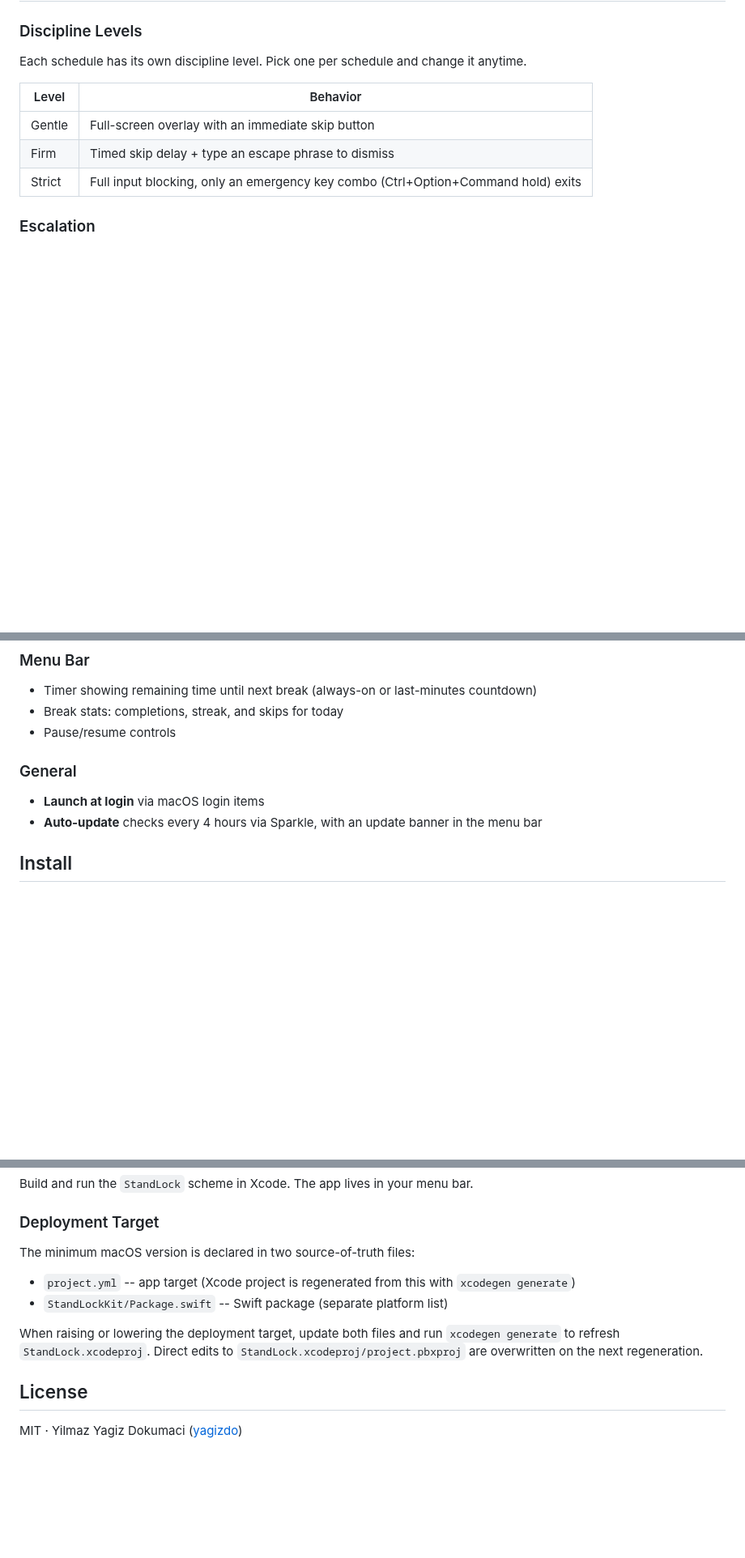
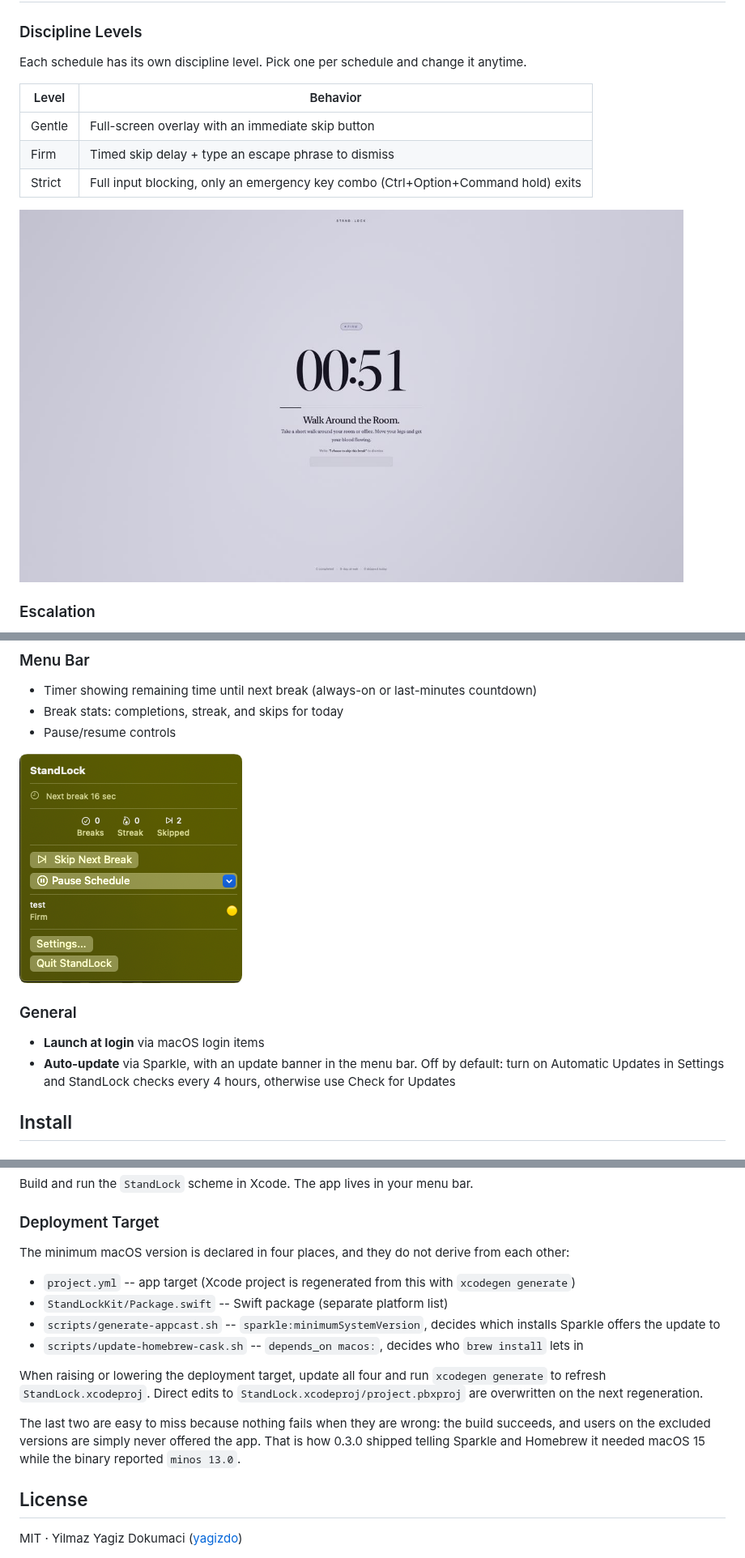
Before and after one commit to yagizdo/standlock, a Markdown page: README.md, 3 parts joined by grey strips. Shown at 81% size. Rendered like a GitHub page; pictures changed too: assets/break-firm.png (added), assets/menubar.png (added); blank space fills up the shorter version.

```diff
--- a/README.md
+++ b/README.md
@@ -27,6 +57,8 @@ Each schedule has its own discipline level. Pick one per schedule and change it
 | Firm | Timed skip delay + type an escape phrase to dismiss |
 | Strict | Full input blocking, only an emergency key combo (Ctrl+Option+Command hold) exits |
 
+<img src="assets/break-firm.png" width="820" alt="Firm mode break screen asking you to type an escape phrase">
+
 ### Escalation
 
 Enable progressive enforcement on any schedule and each consecutive skip makes the next break harder to dismiss. Challenges range from dodging buttons and mini-games to typing embarrassing phrases with snarky app commentary. Complete a break (or let idle detection count one) and the tier resets.
@@ -68,10 +104,12 @@ A dedicated Statistics tab in Settings tracks break history over time.
 - Break stats: completions, streak, and skips for today
 - Pause/resume controls
 
+<img src="assets/menubar.png" width="275" alt="Menu bar popover showing the countdown to the next break and today's stats">
+
 ### General
 
 - **Launch at login** via macOS login items
-- **Auto-update** checks every 4 hours via Sparkle, with an update banner in the menu bar
+- **Auto-update** via Sparkle, with an update banner in the menu bar. Off by default: turn on Automatic Updates in Settings and StandLock checks every 4 hours, otherwise use Check for Updates
 
 ## Install
 
@@ -117,12 +155,16 @@ Build and run the `StandLock` scheme in Xcode. The app lives in your menu bar.
 
 ### Deployment Target
 
-The minimum macOS version is declared in two source-of-truth files:
+The minimum macOS version is declared in four places, and they do not derive from each other:
 
 - `project.yml` -- app target (Xcode project is regenerated from this with `xcodegen generate`)
 - `StandLockKit/Package.swift` -- Swift package (separate platform list)
+- `scripts/generate-appcast.sh` -- `sparkle:minimumSystemVersion`, decides which installs Sparkle offers the update to
+- `scripts/update-homebrew-cask.sh` -- `depends_on macos:`, decides who `brew install` lets in
 
-When raising or lowering the deployment target, update both files and run `xcodegen generate` to refresh `StandLock.xcodeproj`. Direct edits to `StandLock.xcodeproj/project.pbxproj` are overwritten on the next regeneration.
+When raising or lowering the deployment target, update all four and run `xcodegen generate` to refresh `StandLock.xcodeproj`. Direct edits to `StandLock.xcodeproj/project.pbxproj` are overwritten on the next regeneration.
+
+The last two are easy to miss because nothing fails when they are wrong: the build succeeds, and users on the excluded versions are simply never offered the app. That is how 0.3.0 shipped telling Sparkle and Homebrew it needed macOS 15 while the binary reported `minos 13.0`.
 
 ## License
 
```
Also changed, not shown: other parts of README.md (+34 -0 lines), assets/break-gentle.png (added), assets/icon.png (added), assets/schedules.png (added), 9 other files.
